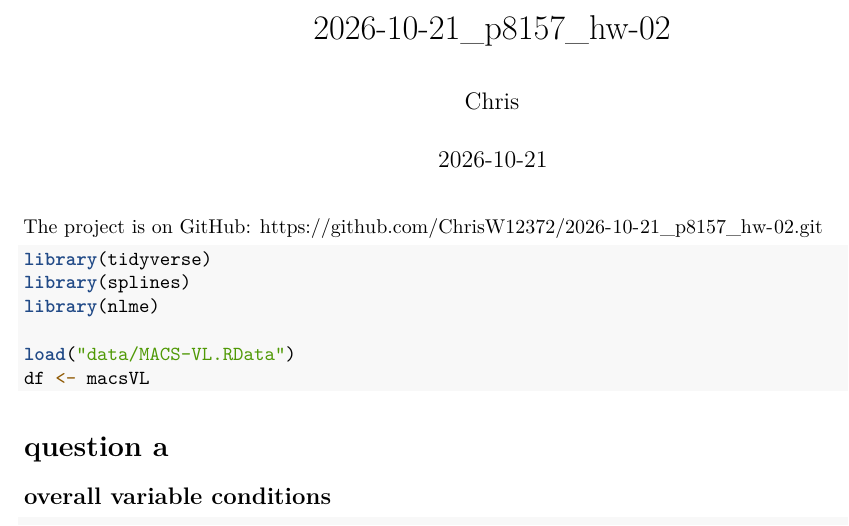
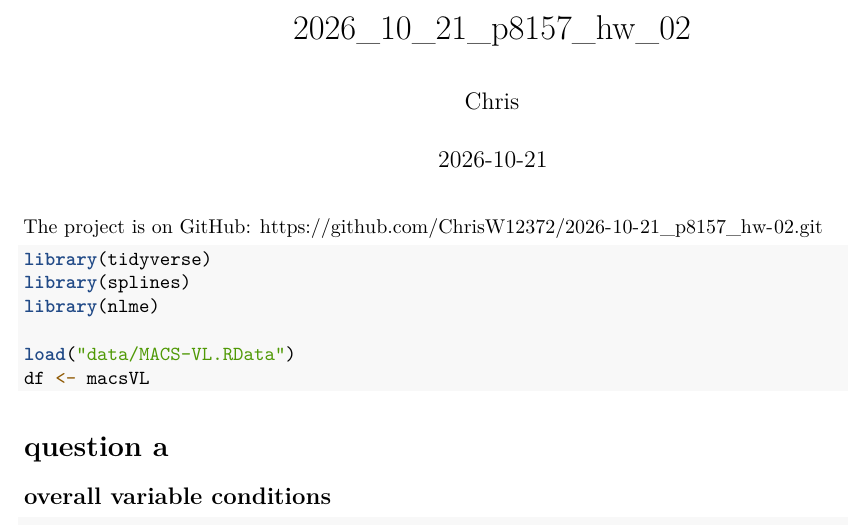
Before and after one commit to ChrisW12372/2026-10-21_p8157_hw-02, an R Markdown document (2026-10-21_p8157_hw-02.Rmd): part of page 1 of 20, cut at the place of the change. Rendered offline with R 4.5, knitr and Pandoc, then LaTeX, with nearby package versions; both versions are drawn in the output format of the newer one.

Commit message:
knit to pdf

```diff
--- a/2026-10-21_p8157_hw-02.Rmd
+++ b/2026-10-21_p8157_hw-02.Rmd
@@ -1,14 +1,10 @@
 ---
-title: "2026-10-21_p8157_hw-02"
+title: "2026_10_21_p8157_hw_02"
 author: "Chris"
 date: "2026-10-21"
 output:
-  html_document:
-    toc: TRUE
-    toc_float: TRUE
-    number_sections: TRUE
-    theme: cosmo
-    css: style.css
+  pdf_document:
+    latex_engine: xelatex
 ---
 
 The project is on GitHub: https://github.com/ChrisW12372/2026-10-21_p8157_hw-02.git
```
Also changed, not shown: 2026-10-21_p8157_hw-02.pdf (added).
